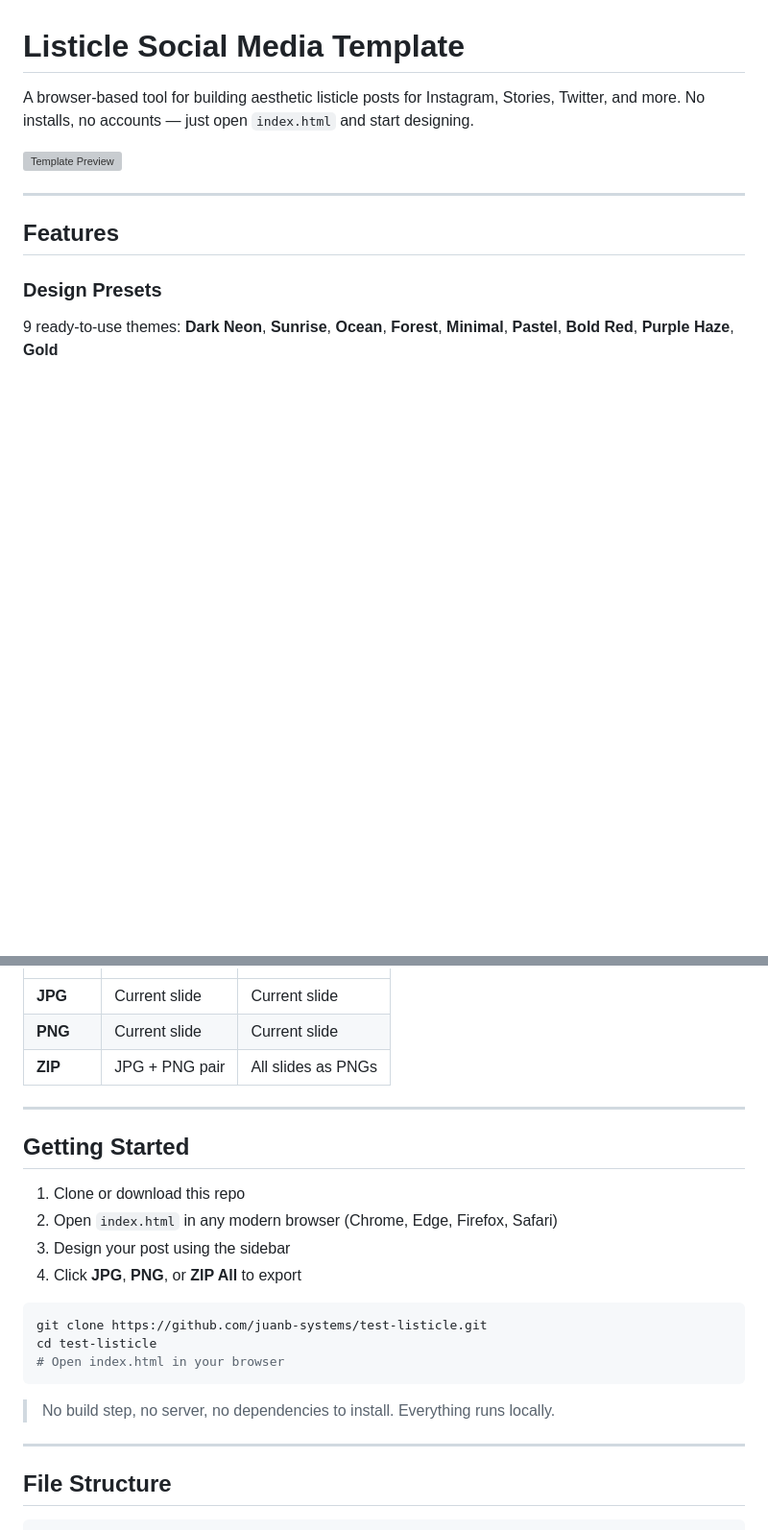
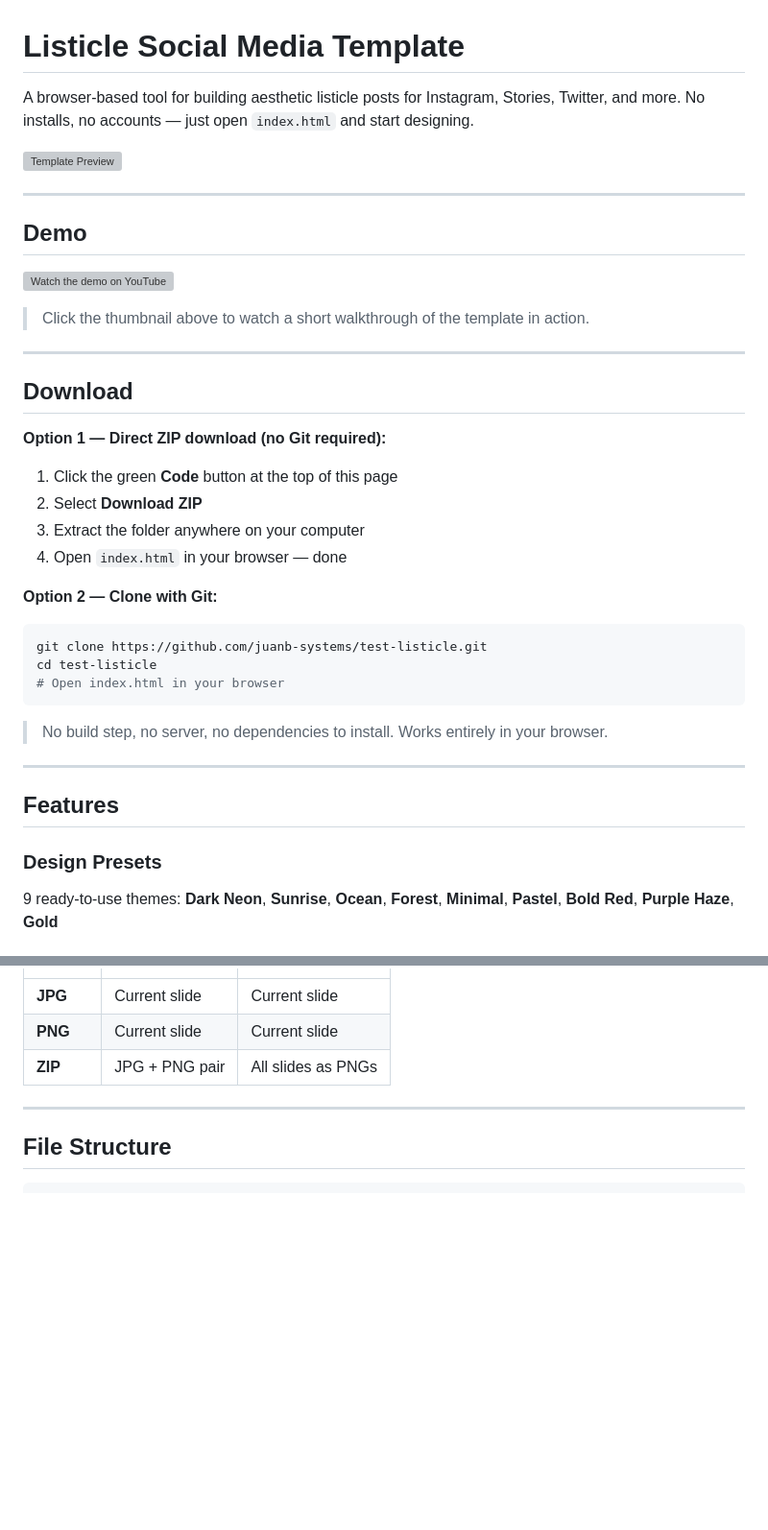
Before and after one commit to juanb-systems/test-listicle, a Markdown page: README.md, 2 parts joined by grey strips. Shown at 96% size. GitHub-like rendering; blank space fills up the shorter version; grey boxes are pictures that could not be loaded.

Commit message:
Add YouTube demo link and download instructions to README
Co-Authored-By: Claude Sonnet 4.6 <noreply@anthropic.com>

````diff
--- a/README.md
+++ b/README.md
@@ -3,6 +3,35 @@
 A browser-based tool for building aesthetic listicle posts for Instagram, Stories, Twitter, and more. No installs, no accounts — just open `index.html` and start designing.
 
 ![Template Preview](https://picsum.photos/seed/dark-forest/1200/400)
+
+---
+
+## Demo
+
+[![Watch the demo on YouTube](https://img.youtube.com/vi/A1DIiYFitUo/maxresdefault.jpg)](https://youtu.be/A1DIiYFitUo)
+
+> Click the thumbnail above to watch a short walkthrough of the template in action.
+
+---
+
+## Download
+
+**Option 1 — Direct ZIP download (no Git required):**
+
+1. Click the green **Code** button at the top of this page
+2. Select **Download ZIP**
+3. Extract the folder anywhere on your computer
+4. Open `index.html` in your browser — done
+
+**Option 2 — Clone with Git:**
+
+```bash
+git clone https://github.com/juanb-systems/test-listicle.git
+cd test-listicle
+# Open index.html in your browser
+```
+
+> No build step, no server, no dependencies to install. Works entirely in your browser.
 
 ---
 
@@ -73,23 +102,6 @@ Click **Split to Carousel** to automatically break your list into slides:
 
 ---
 
-## Getting Started
-
-1. Clone or download this repo
-2. Open `index.html` in any modern browser (Chrome, Edge, Firefox, Safari)
-3. Design your post using the sidebar
-4. Click **JPG**, **PNG**, or **ZIP All** to export
-
-```bash
-git clone https://github.com/juanb-systems/test-listicle.git
-cd test-listicle
-# Open index.html in your browser
-```
-
-> No build step, no server, no dependencies to install. Everything runs locally.
-
----
-
 ## File Structure
 
 ```
````
